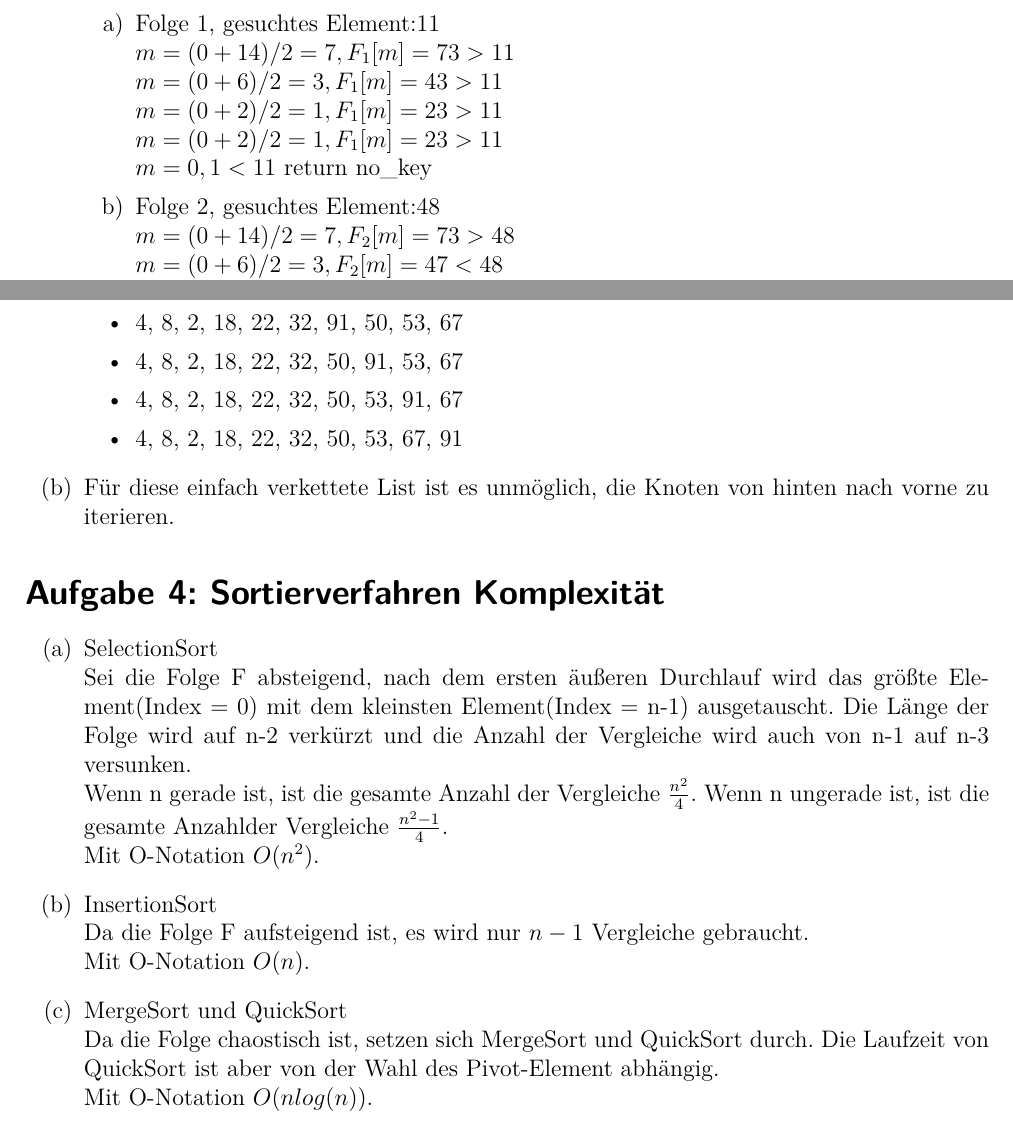
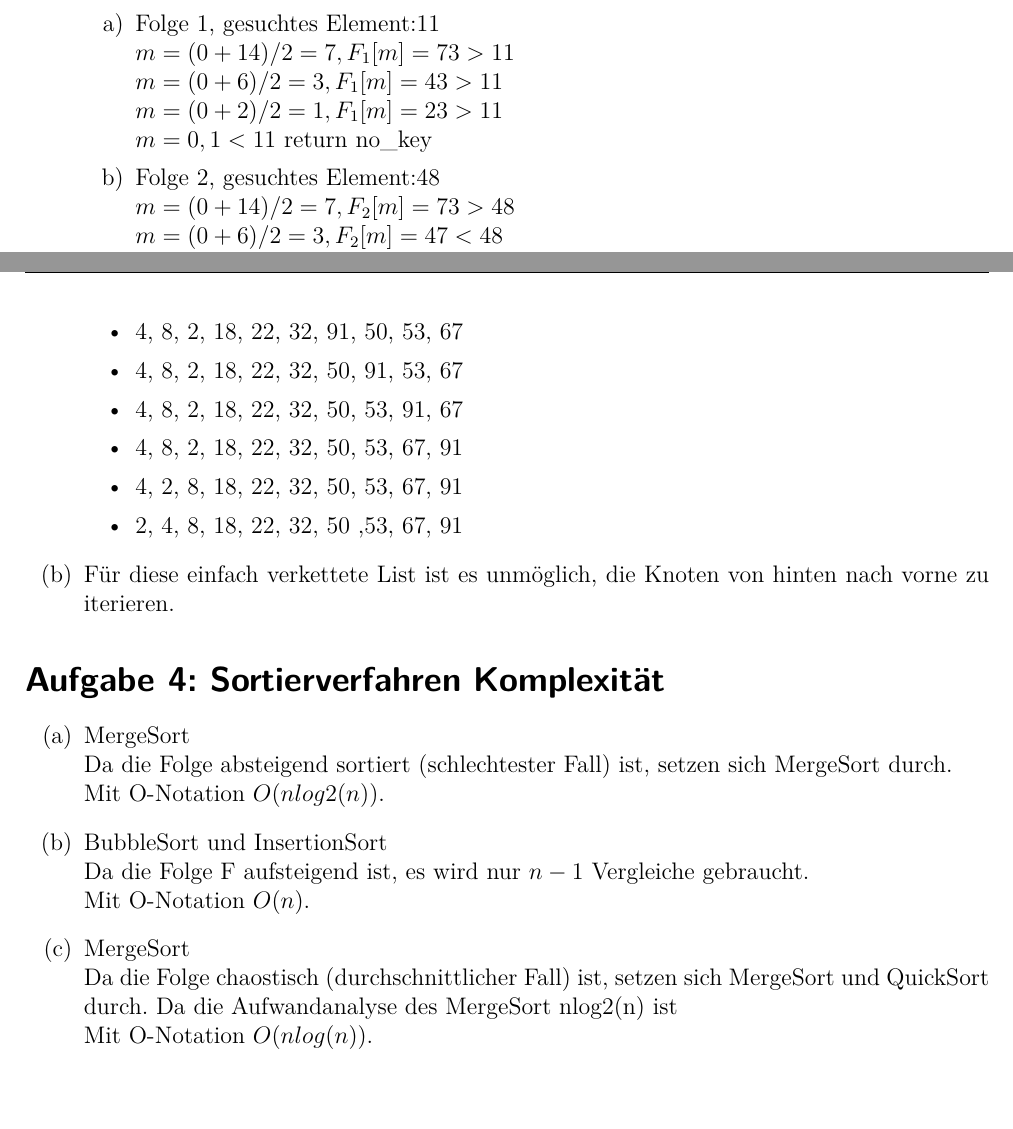
Before and after one commit to SiyuChen1/Datenstrukturen-und-Algorithmen-SS21, a LaTeX document (PDF/Ex01/ex1.tex): two parts of pages 1 and 2 of 2, joined at a grey line, cut so that both start at the same text. Compiled offline with pdfLaTeX.

Commit message:
Update ex1.tex
I commit some changes which we've discussed on Friday

```diff
--- a/PDF/Ex01/ex1.tex
+++ b/PDF/Ex01/ex1.tex
@@ -38,7 +38,6 @@
         $m = (0 + 14)/2 = 7, F_1[m] = 73 > 11$ \\
         $m = (0 + 6)/2 = 3, F_1[m] = 43 > 11$ \\
         $m = (0 + 2)/2 = 1, F_1[m] = 23 > 11$ \\
-        $m = (0 + 2)/2 = 1, F_1[m] = 23 > 11$ \\
         $m = 0, 1 < 11$ return no\_key
       \item Folge 2, gesuchtes Element:48\\
         $m = (0 + 14)/2 = 7, F_2[m] = 73 > 48$ \\
@@ -63,6 +62,8 @@ Java-Programmierungsaufgabe
       \item 4, 8, 2, 18, 22, 32, 50, 91, 53, 67
       \item 4, 8, 2, 18, 22, 32, 50, 53, 91, 67
       \item 4, 8, 2, 18, 22, 32, 50, 53, 67, 91
+      \item 4, 2, 8, 18, 22, 32, 50, 53, 67, 91
+      \item 2, 4, 8, 18, 22, 32, 50 ,53, 67, 91
     \end{itemize}
   \item Für diese einfach verkettete List ist es unmöglich, die Knoten von hinten nach vorne zu iterieren.
 \end{enumerate}
@@ -70,17 +71,15 @@ Java-Programmierungsaufgabe
 % Aufgabe 4
 \exercise{Sortierverfahren Komplexität}
 \begin{enumerate}
-  \item SelectionSort\\
-    Sei die Folge F absteigend, nach dem ersten äußeren Durchlauf wird das größte Element(Index = 0) mit dem kleinsten Element(Index = n-1) ausgetauscht.
-    Die Länge der Folge wird auf n-2 verkürzt und die Anzahl der Vergleiche wird auch von n-1 auf n-3 versunken.\\
-    Wenn n gerade ist, ist die gesamte Anzahl der Vergleiche $\frac{n^2}{4}$. Wenn n ungerade ist, ist die gesamte Anzahlder Vergleiche $\frac{n^2 -1 }{4}$.\\
-    Mit O-Notation $O(n^2)$.
-  \item InsertionSort\\
+  \item MergeSort\\
+    Da die Folge absteigend sortiert (schlechtester Fall) ist, setzen sich MergeSort durch.\\
+    Mit O-Notation $O(nlog2(n))$.
+  \item BubbleSort und InsertionSort\\
     Da die Folge F aufsteigend ist, es wird nur $n-1$ Vergleiche gebraucht.\\
     Mit O-Notation $O(n)$.
-  \item MergeSort und QuickSort\\
-    Da die Folge chaostisch ist, setzen sich MergeSort und QuickSort durch.
-    Die Laufzeit von QuickSort ist aber von der Wahl des Pivot-Element abhängig.\\
+  \item MergeSort\\
+    Da die Folge chaostisch (durchschnittlicher Fall) ist, setzen sich MergeSort und QuickSort durch.
+    Da die Aufwandanalyse des MergeSort nlog2(n) ist\\
     Mit O-Notation $O(nlog(n))$.
 \end{enumerate}
 
```
